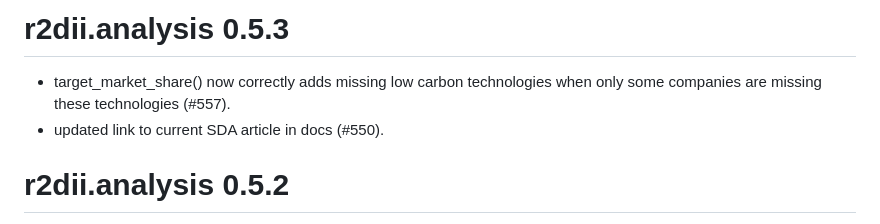
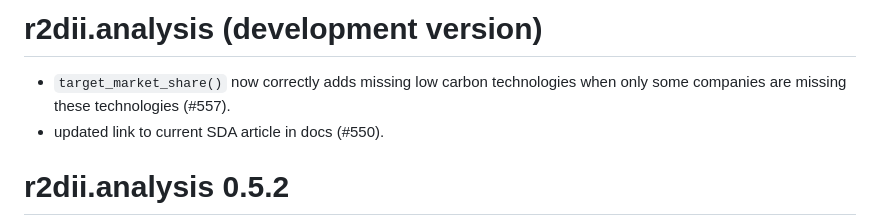
Before and after one commit to RMI-PACTA/r2dii.analysis, a Markdown page: NEWS.md, the part around the change. Drawn GitHub-style.

Commit message:
fix NEWS format

```diff
--- a/NEWS.md
+++ b/NEWS.md
@@ -1,6 +1,6 @@
-# r2dii.analysis 0.5.3
+# r2dii.analysis (development version)
 
--   target_market_share() now correctly adds missing low carbon technologies when only some companies are missing these technologies (#557).
+-   `target_market_share()` now correctly adds missing low carbon technologies when only some companies are missing these technologies (#557).
 -   updated link to current SDA article in docs (#550).
 
 # r2dii.analysis 0.5.2
```
